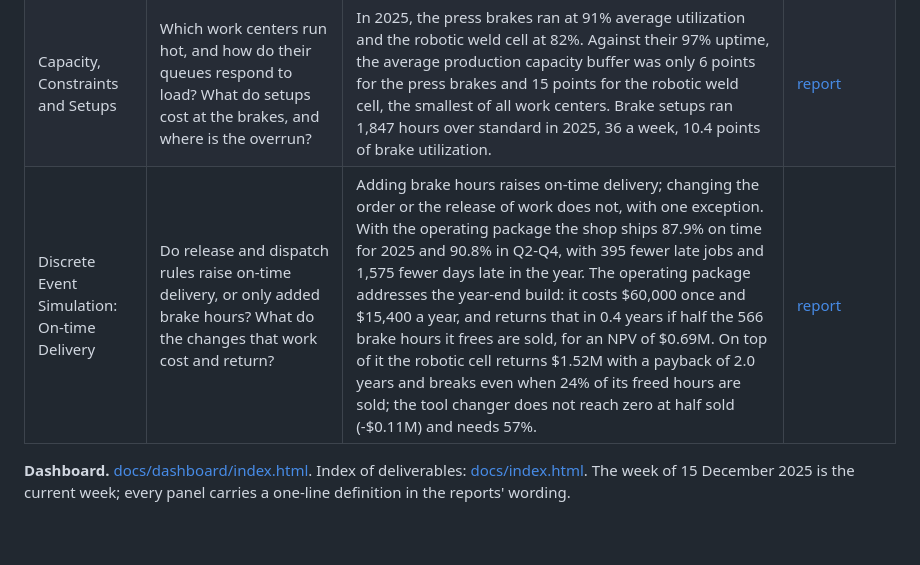
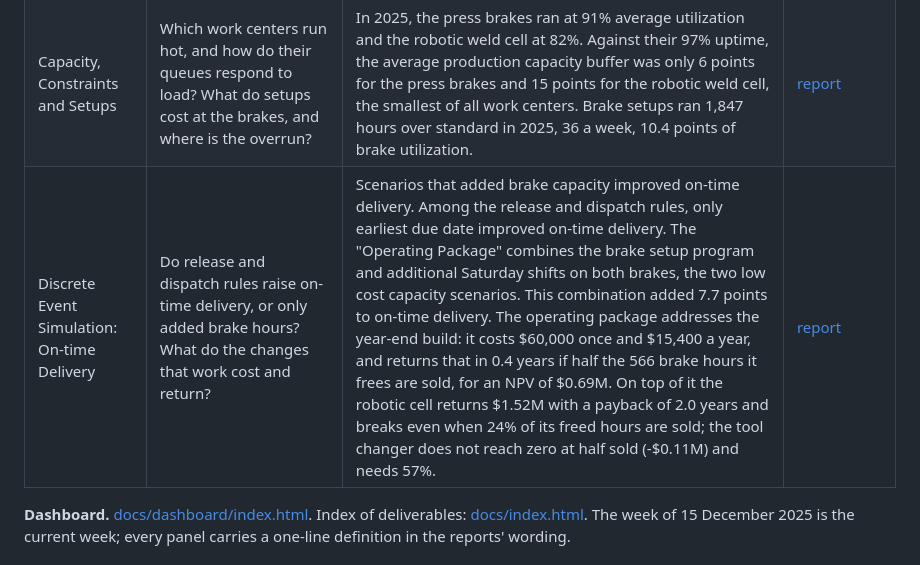
Before and after one commit to bmdvs/mfg-operations-analytics, a Markdown page: README.md, the part around the change. GitHub-like rendering; blank space fills up the shorter version.

Commit message:
Simulation report: Sections 1 and 2 rewritten, delivery charts by scenario group

```diff
--- a/README.md
+++ b/README.md
@@ -24,7 +24,7 @@ The engagement put the ERP order and quote records beside the MES operation time
 |---|---|---|---|
 | Flow and On-time Delivery | Where does the lead time go, and does the floor's WIP match the quoted lead times? What makes jobs late, and do the shop's late-reason codes say so? What lead time should be quoted in a build, and which measures warn of a decline? | Queue at the brakes is 24% of lead time and the stage that separates late jobs from on-time jobs (5.76 days against 2.50); the median job ships in 11.2 working days against an average quoted lead time of 12.9, 9.2 in Q2-Q4. In 2025, jobs waiting at work centers (i.e., queue constraints) accounted for 42% of the 3,473 lost days, while jobs that were released late accounted for 21%, and jobs that waited on material and outside processing accounted for 7% and 3%, respectively. The shop's quoted lead time was off by 4.8 days on average from 2023 to 2025. The current practice of quoting standard lead times based on the part's routing class, and then adjusting this higher during periods of low capacity, proved to be inaccurate in both directions. | [report](https://brimsystems.github.io/mfg-operations-analytics/docs/reports/lead_time_and_late_jobs.html) |
 | Capacity, Constraints and Setups | Which work centers run hot, and how do their queues respond to load? What do setups cost at the brakes, and where is the overrun? | In 2025, the press brakes ran at 91% average utilization and the robotic weld cell at 82%. Against their 97% uptime, the average production capacity buffer was only 6 points for the press brakes and 15 points for the robotic weld cell, the smallest of all work centers. Brake setups ran 1,847 hours over standard in 2025, 36 a week, 10.4 points of brake utilization. | [report](https://brimsystems.github.io/mfg-operations-analytics/docs/reports/capacity_constraints_and_setups.html) |
-| Discrete Event Simulation: On-time Delivery | Do release and dispatch rules raise on-time delivery, or only added brake hours? What do the changes that work cost and return? | Adding brake hours raises on-time delivery; changing the order or the release of work does not, with one exception. With the operating package the shop ships 87.9% on time for 2025 and 90.8% in Q2-Q4, with 395 fewer late jobs and 1,575 fewer days late in the year. The operating package addresses the year-end build: it costs $60,000 once and $15,400 a year, and returns that in 0.4 years if half the 566 brake hours it frees are sold, for an NPV of $0.69M. On top of it the robotic cell returns $1.52M with a payback of 2.0 years and breaks even when 24% of its freed hours are sold; the tool changer does not reach zero at half sold (-$0.11M) and needs 57%. | [report](https://brimsystems.github.io/mfg-operations-analytics/docs/reports/options_tested.html) |
+| Discrete Event Simulation: On-time Delivery | Do release and dispatch rules raise on-time delivery, or only added brake hours? What do the changes that work cost and return? | Scenarios that added brake capacity improved on-time delivery. Among the release and dispatch rules, only earliest due date improved on-time delivery. The "Operating Package" combines the brake setup program and additional Saturday shifts on both brakes, the two low cost capacity scenarios. This combination added 7.7 points to on-time delivery. The operating package addresses the year-end build: it costs $60,000 once and $15,400 a year, and returns that in 0.4 years if half the 566 brake hours it frees are sold, for an NPV of $0.69M. On top of it the robotic cell returns $1.52M with a payback of 2.0 years and breaks even when 24% of its freed hours are sold; the tool changer does not reach zero at half sold (-$0.11M) and needs 57%. | [report](https://brimsystems.github.io/mfg-operations-analytics/docs/reports/options_tested.html) |
 
 **Dashboard.** [docs/dashboard/index.html](https://brimsystems.github.io/mfg-operations-analytics/docs/dashboard/index.html). Index of deliverables: [docs/index.html](https://brimsystems.github.io/mfg-operations-analytics/docs/index.html). The week of 15 December 2025 is the current week; every panel carries a one-line definition in the reports' wording.
 
```
Also changed, not shown: docs/figures/capital_options_alone_and_on_package.png (deleted), docs/figures/changes_that_work.png, docs/figures/effects_capacity.png (added), docs/figures/effects_combinations.png (added), docs/figures/effects_release_dispatch.png (added), docs/figures/scenario_effects.png (deleted), 4 other files.
